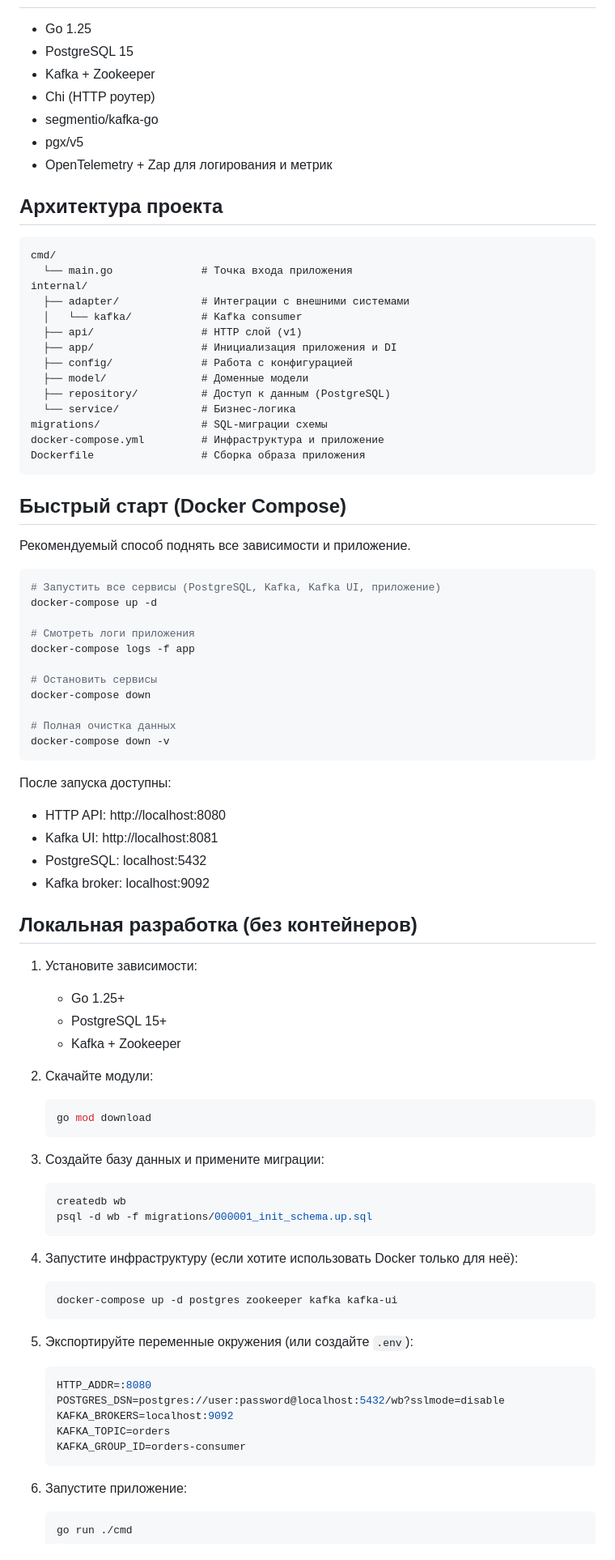
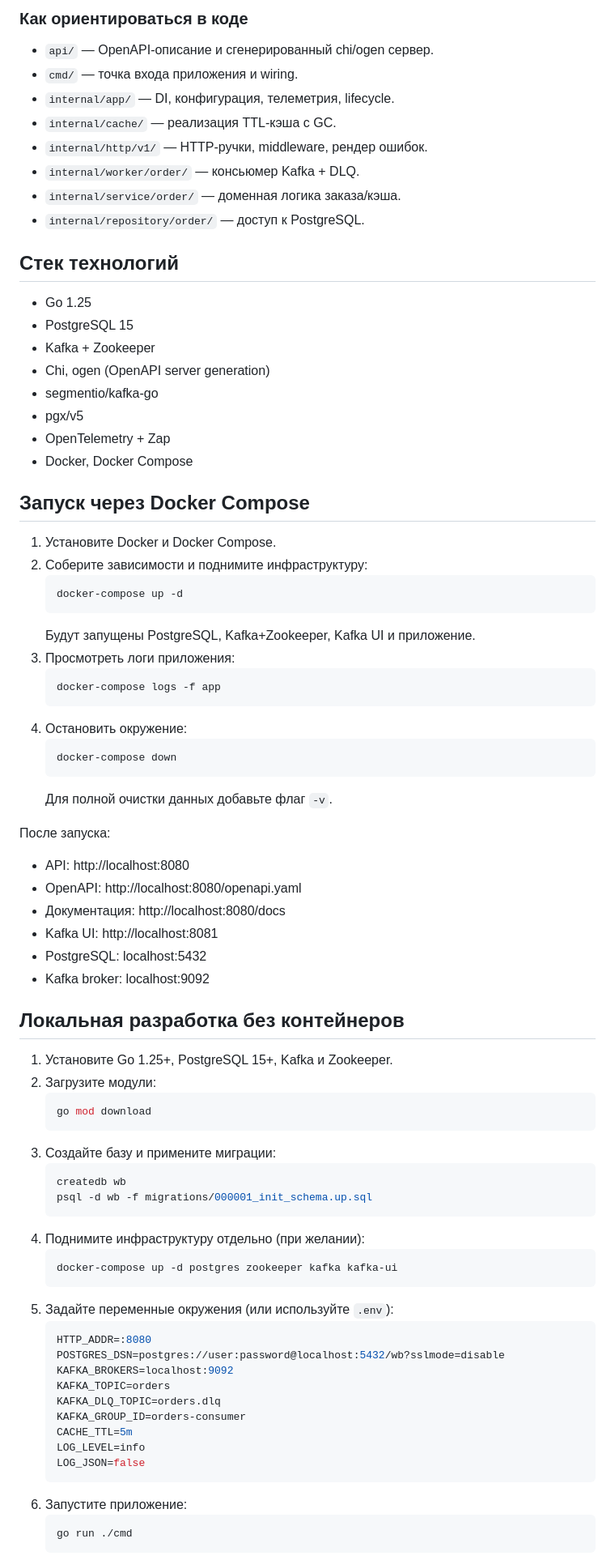
Before and after one commit to iviv660/wb-orders, a Markdown page: README.md, the part around the change printed below. Shown: that part at 81% size. Drawn GitHub-style.

Commit message:
Enhance architecture description in README

````diff
--- a/README.md
+++ b/README.md
@@ -14,83 +44,75 @@
+### Как ориентироваться в коде
+- `api/` — OpenAPI-описание и сгенерированный chi/ogen сервер.
+- `cmd/` — точка входа приложения и wiring.
+- `internal/app/` — DI, конфигурация, телеметрия, lifecycle.
+- `internal/cache/` — реализация TTL-кэша с GC.
+- `internal/http/v1/` — HTTP-ручки, middleware, рендер ошибок.
+- `internal/worker/order/` — консьюмер Kafka + DLQ.
+- `internal/service/order/` — доменная логика заказа/кэша.
+- `internal/repository/order/` — доступ к PostgreSQL.
+
+## Стек технологий
 - Go 1.25
 - PostgreSQL 15
 - Kafka + Zookeeper
-- Chi (HTTP роутер)
+- Chi, ogen (OpenAPI server generation)
 - segmentio/kafka-go
 - pgx/v5
-- OpenTelemetry + Zap для логирования и метрик
+- OpenTelemetry + Zap
+- Docker, Docker Compose
 
-## Архитектура проекта
-```
-cmd/
-  └── main.go              # Точка входа приложения
-internal/
-  ├── adapter/             # Интеграции с внешними системами
-  │   └── kafka/           # Kafka consumer
-  ├── api/                 # HTTP слой (v1)
-  ├── app/                 # Инициализация приложения и DI
-  ├── config/              # Работа с конфигурацией
-  ├── model/               # Доменные модели
-  ├── repository/          # Доступ к данным (PostgreSQL)
-  └── service/             # Бизнес-логика
-migrations/                # SQL-миграции схемы
-docker-compose.yml         # Инфраструктура и приложение
-Dockerfile                 # Сборка образа приложения
-```
+## Запуск через Docker Compose
+1. Установите Docker и Docker Compose.
+2. Соберите зависимости и поднимите инфраструктуру:
+   ```bash
+   docker-compose up -d
+   ```
+   Будут запущены PostgreSQL, Kafka+Zookeeper, Kafka UI и приложение.
+3. Просмотреть логи приложения:
+   ```bash
+   docker-compose logs -f app
+   ```
+4. Остановить окружение:
+   ```bash
+   docker-compose down
+   ```
+   Для полной очистки данных добавьте флаг `-v`.
 
-## Быстрый старт (Docker Compose)
-Рекомендуемый способ поднять все зависимости и приложение.
-
-```bash
-# Запустить все сервисы (PostgreSQL, Kafka, Kafka UI, приложение)
-docker-compose up -d
-
-# Смотреть логи приложения
-docker-compose logs -f app
-
-# Остановить сервисы
-docker-compose down
-
-# Полная очистка данных
-docker-compose down -v
-```
-
-После запуска доступны:
-- HTTP API: http://localhost:8080
+После запуска:
+- API: http://localhost:8080
+- OpenAPI: http://localhost:8080/openapi.yaml
+- Документация: http://localhost:8080/docs
 - Kafka UI: http://localhost:8081
 - PostgreSQL: localhost:5432
 - Kafka broker: localhost:9092
 
-## Локальная разработка (без контейнеров)
-1. Установите зависимости:
-   - Go 1.25+
-   - PostgreSQL 15+
-   - Kafka + Zookeeper
-
-2. Скачайте модули:
+## Локальная разработка без контейнеров
+1. Установите Go 1.25+, PostgreSQL 15+, Kafka и Zookeeper.
+2. Загрузите модули:
    ```bash
    go mod download
    ```
-
-3. Создайте базу данных и примените миграции:
+3. Создайте базу и примените миграции:
    ```bash
    createdb wb
    psql -d wb -f migrations/000001_init_schema.up.sql
    ```
-
-4. Запустите инфраструктуру (если хотите использовать Docker только для неё):
+4. Поднимите инфраструктуру отдельно (при желании):
    ```bash
    docker-compose up -d postgres zookeeper kafka kafka-ui
    ```
-
-5. Экспортируйте переменные окружения (или создайте `.env`):
+5. Задайте переменные окружения (или используйте `.env`):
    ```env
    HTTP_ADDR=:8080
    POSTGRES_DSN=postgres://user:password@localhost:5432/wb?sslmode=disable
    KAFKA_BROKERS=localhost:9092
    KAFKA_TOPIC=orders
+   KAFKA_DLQ_TOPIC=orders.dlq
    KAFKA_GROUP_ID=orders-consumer
+   CACHE_TTL=5m
+   LOG_LEVEL=info
+   LOG_JSON=false
    ```
-
 6. Запустите приложение:
    ```bash
    go run ./cmd
````
Also changed, not shown: other parts of README.md (+67 -56 lines).
